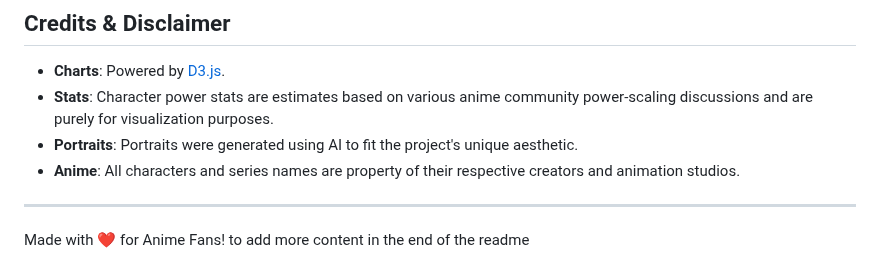
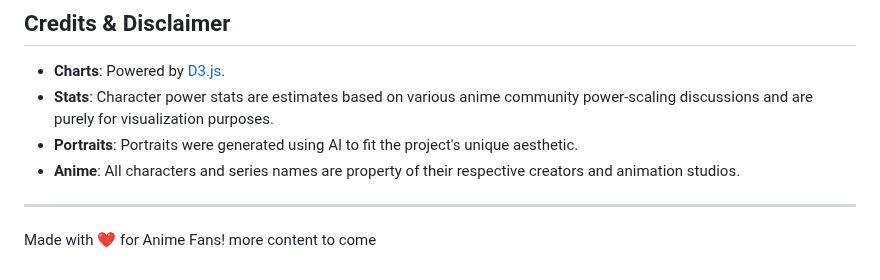
Before and after one commit to Avanith12/ANIME_POWER_SHOWCASE, a Markdown page: README.md, the part around the change. GitHub-like rendering.

Commit message:
Update README with future content note

```diff
--- a/README.md
+++ b/README.md
@@ -85,4 +85,4 @@ Since this is a client-side application, you don't need to install any heavy dep
 ---
 
 Made with ❤️ for Anime Fans!
-to add more content in the end of the readme
+more content to come
```
